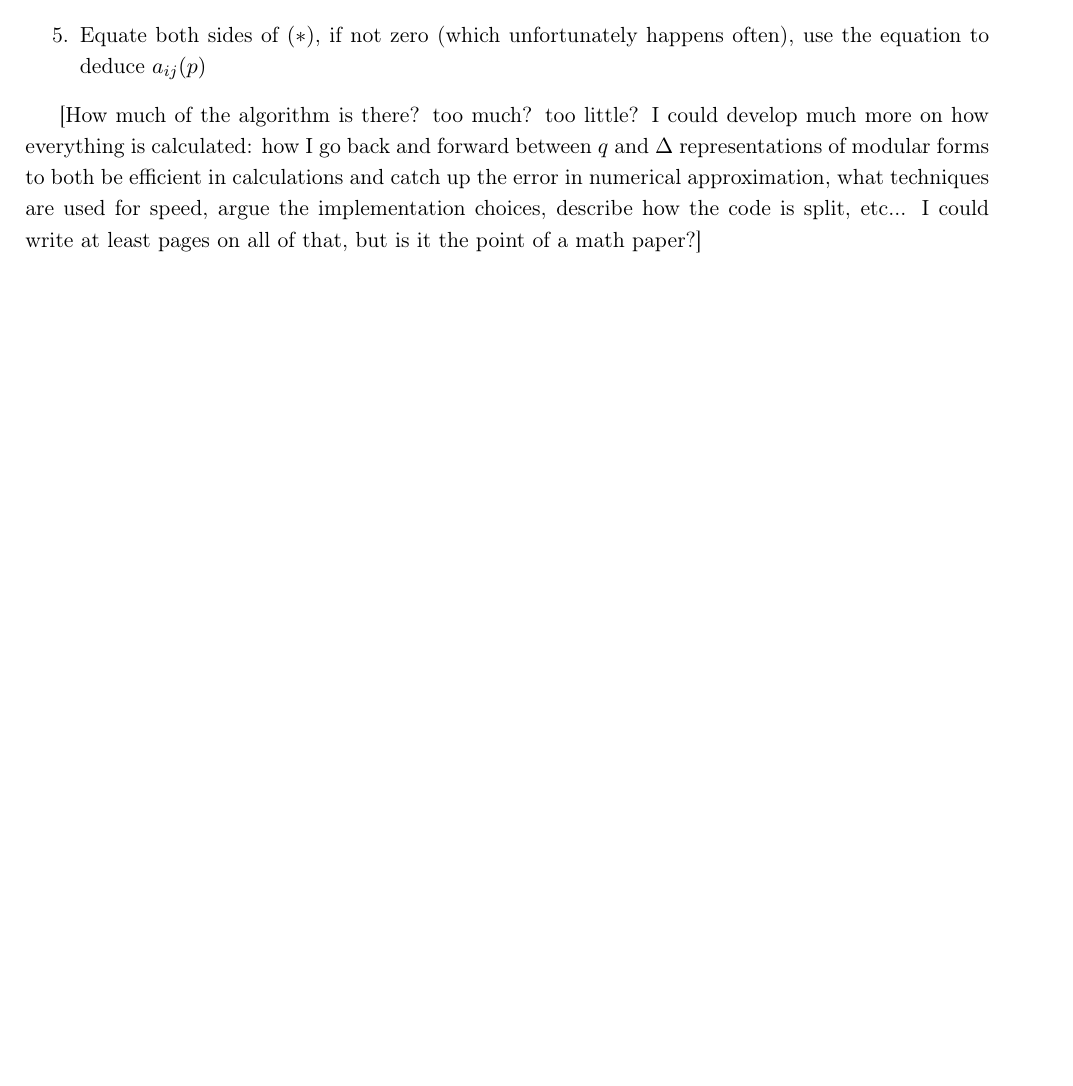
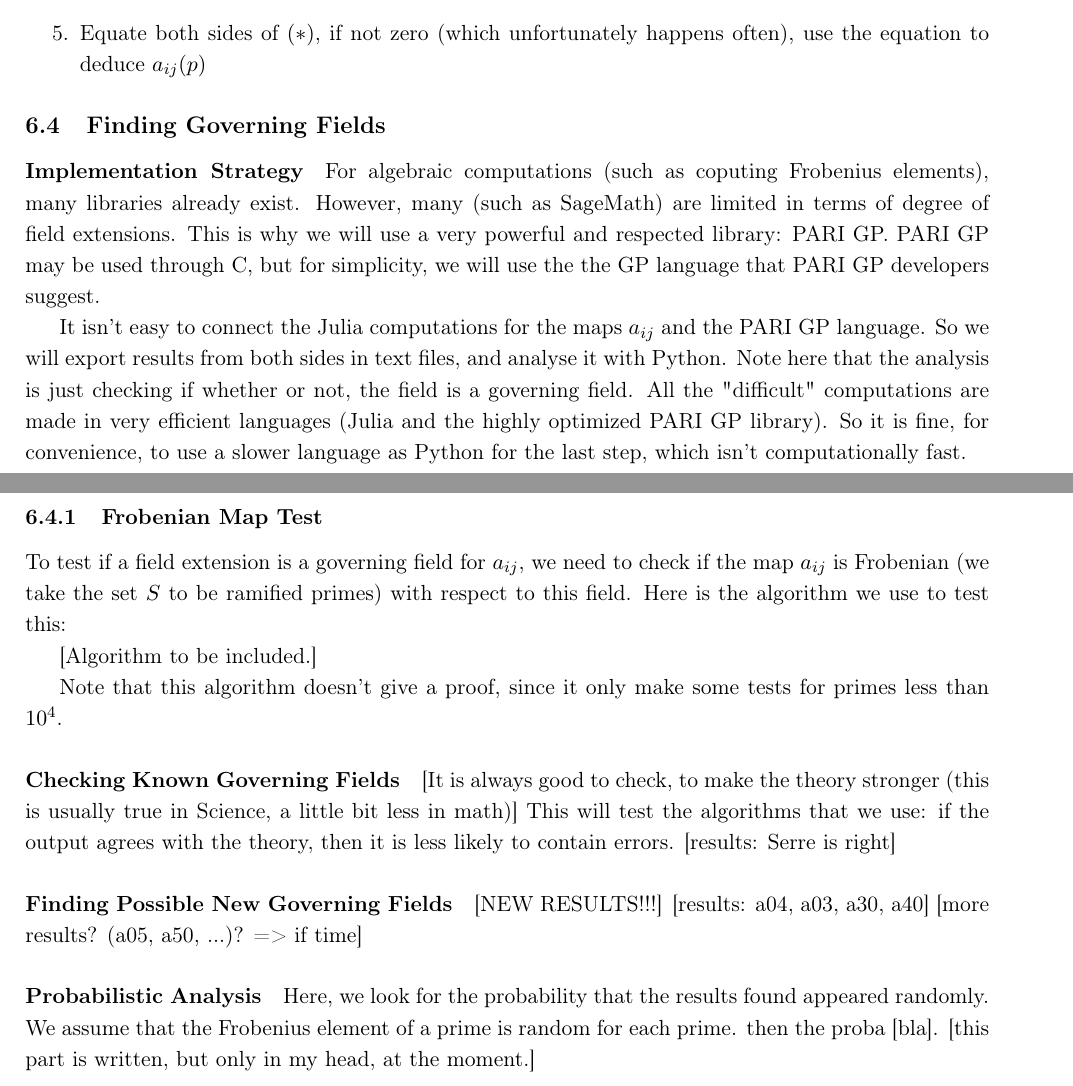
Before and after one commit to pauldubois98/MathematicalPaper_ModularForms, a LaTeX paper (main.tex, which reads Numerics.tex): part of page 51 of 64 before the commit and two parts of pages 51 and 52 of 65 after it, the two joined at a grey line, cut so that both start at the same text, the shorter picture padded with empty space. Compiled offline with pdfLaTeX.

Commit message:
started writing (structure only) on governing fields

```diff
--- a/Numerics.tex
+++ b/Numerics.tex
@@ -424,4 +423,42 @@ Now, suppose that we want to calculate the table of the $a_{ij}(p)$ for $p \in \
     \item Equate both sides of $(*)$, if not zero (which unfortunately happens often), use the equation to deduce $a_{ij}(p)$
 \end{enumerate}
 
-[How much of the algorithm is there? too much? too little? I could develop much more on how everything is calculated: how I go back and forward between $q$ and $\Delta$ representations of modular forms to both be efficient in calculations and catch up the error in numerical approximation, what techniques are used for speed, argue the implementation choices, describe how the code is split, etc... I could write at least  pages on all of that, but is it the point of a math paper?]
+\subsection{Finding Governing Fields}
+\paragraph{Implementation Strategy}
+For algebraic computations (such as coputing Frobenius elements), many libraries already exist.
+However, many (such as SageMath) are limited in terms of degree of field extensions.
+This is why we will use a very powerful and respected library: PARI GP.
+PARI GP may be used through C, but for simplicity, we will use the the GP language that PARI GP developers suggest.
+
+It isn't easy to connect the Julia computations for the maps $a_{ij}$ and the PARI GP language.
+So we will export results from both sides in text files, and analyse it with Python.
+Note here that the analysis is just checking if whether or not, the field is a governing field.
+All the "difficult" computations are made in very efficient languages (Julia and the highly optimized PARI GP library).
+So it is fine, for convenience, to use a slower language as Python for the last step, which isn't computationally fast.
+
+
+\subsubsection{Frobenian Map Test}
+To test if a field extension is a governing field for $a_{ij}$, we need to check if the map $a_{ij}$ is Frobenian (we take the set $S$ to be ramified primes) with respect to this field.
+Here is the algorithm we use to test this:
+
+[Algorithm to be included.]
+
+
+Note that this algorithm doesn't give a proof, since it only make some tests for primes less than $10^4$.
+
+\paragraph{Checking Known Governing Fields}
+[It is always good to check, to make the theory stronger (this is usually true in Science, a little bit less in math)]
+This will test the algorithms that we use: if the output agrees with the theory, then it is less likely to contain errors.
+[results: Serre is right]
+
+\paragraph{Finding Possible New Governing Fields}
+[NEW RESULTS!!!]
+[results: a04, a03, a30, a40]
+[more results? (a05, a50, ...)? => if time]
+
+
+\paragraph{Probabilistic Analysis}
+Here, we look for the probability that the results found appeared randomly.
+We assume that the Frobenius element of a prime is random for each prime.
+then the proba [bla].
+[this part is written, but only in my head, at the moment.]
```
Also changed, not shown: Codes.tex (+9 -12 lines), main.pdf, Numerics.tex (1 more changed lines).
